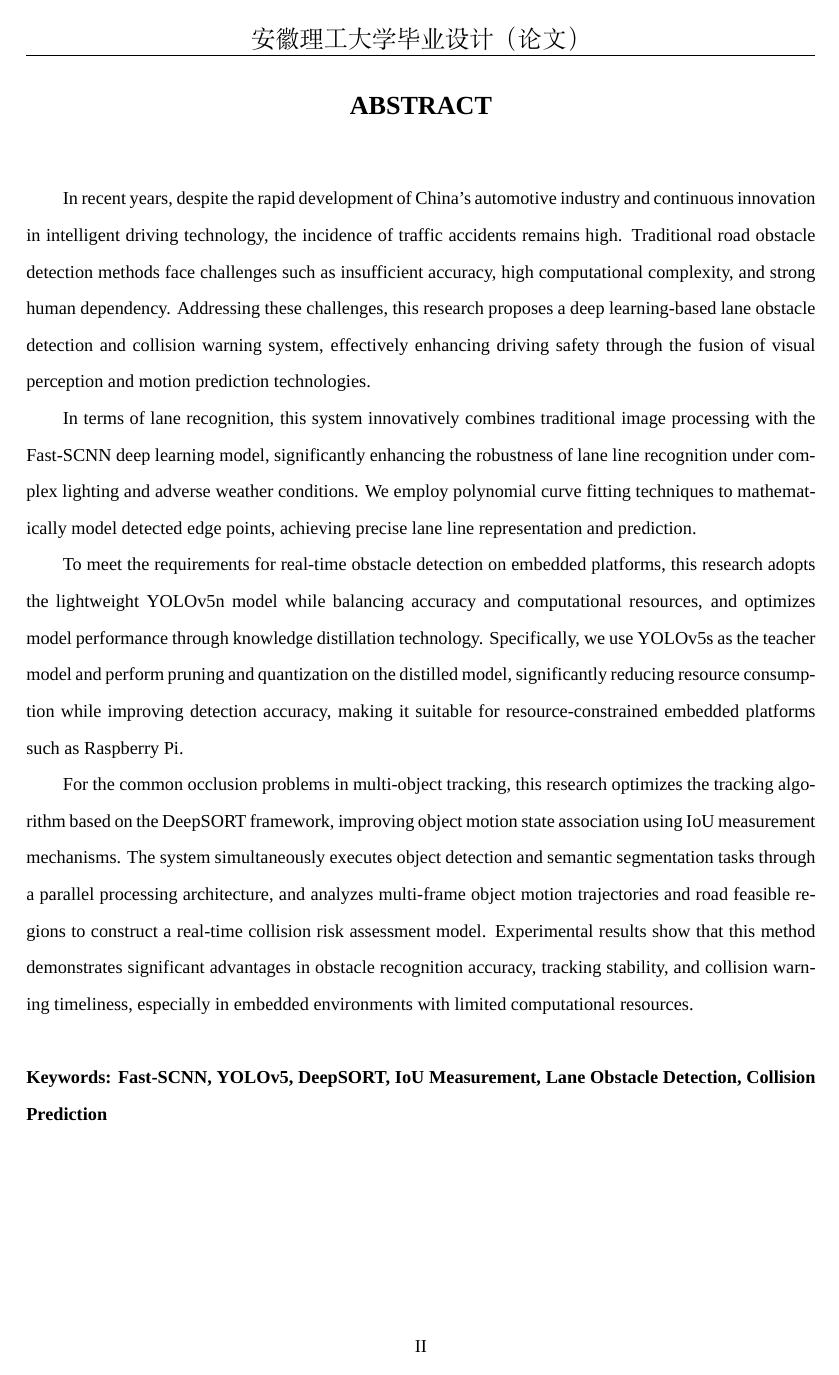
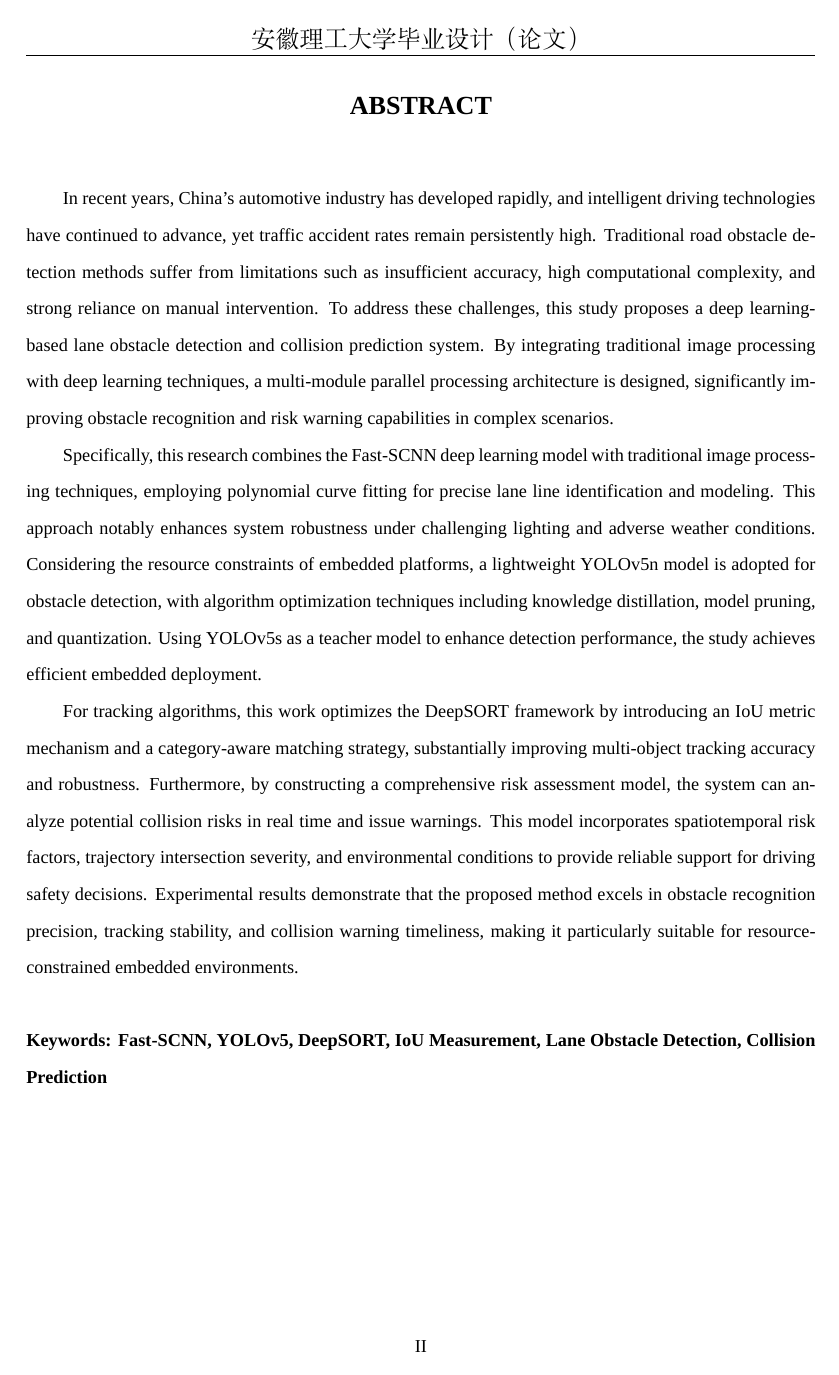
Before and after one commit to Chenpeel/LODCP, a LaTeX thesis (docs/thesis/thesis.tex): page 3 of 52. Compiled offline with XeLaTeX; a missing font is replaced by an installed copy or a similar font.

Commit message:
fix thesis , update abstract & attrabutes

```diff
--- a/docs/thesis/thesis.tex
+++ b/docs/thesis/thesis.tex
@@ -321,13 +322,12 @@
 \vspace{2em}
 
 \setlength{\parindent}{2em} % 设置首行缩进
-In recent years, despite the rapid development of China's automotive industry and continuous innovation in intelligent driving technology, the incidence of traffic accidents remains high. Traditional road obstacle detection methods face challenges such as insufficient accuracy, high computational complexity, and strong human dependency. Addressing these challenges, this research proposes a deep learning-based lane obstacle detection and collision warning system, effectively enhancing driving safety through the fusion of visual perception and motion prediction technologies.
-
-In terms of lane recognition, this system innovatively combines traditional image processing with the Fast-SCNN deep learning model, significantly enhancing the robustness of lane line recognition under complex lighting and adverse weather conditions. We employ polynomial curve fitting techniques to mathematically model detected edge points, achieving precise lane line representation and prediction.
-
-To meet the requirements for real-time obstacle detection on embedded platforms, this research adopts the lightweight YOLOv5n model while balancing accuracy and computational resources, and optimizes model performance through knowledge distillation technology. Specifically, we use YOLOv5s as the teacher model and perform pruning and quantization on the distilled model, significantly reducing resource consumption while improving detection accuracy, making it suitable for resource-constrained embedded platforms such as Raspberry Pi.
-
-For the common occlusion problems in multi-object tracking, this research optimizes the tracking algorithm based on the DeepSORT framework, improving object motion state association using IoU measurement mechanisms. The system simultaneously executes object detection and semantic segmentation tasks through a parallel processing architecture, and analyzes multi-frame object motion trajectories and road feasible regions to construct a real-time collision risk assessment model. Experimental results show that this method demonstrates significant advantages in obstacle recognition accuracy, tracking stability, and collision warning timeliness, especially in embedded environments with limited computational resources.
+
+In recent years, China's automotive industry has developed rapidly, and intelligent driving technologies have continued to advance, yet traffic accident rates remain persistently high. Traditional road obstacle detection methods suffer from limitations such as insufficient accuracy, high computational complexity, and strong reliance on manual intervention. To address these challenges, this study proposes a deep learning-based lane obstacle detection and collision prediction system. By integrating traditional image processing with deep learning techniques, a multi-module parallel processing architecture is designed, significantly improving obstacle recognition and risk warning capabilities in complex scenarios.
+
+Specifically, this research combines the Fast-SCNN deep learning model with traditional image processing techniques, employing polynomial curve fitting for precise lane line identification and modeling. This approach notably enhances system robustness under challenging lighting and adverse weather conditions. Considering the resource constraints of embedded platforms, a lightweight YOLOv5n model is adopted for obstacle detection, with algorithm optimization techniques including knowledge distillation, model pruning, and quantization. Using YOLOv5s as a teacher model to enhance detection performance, the study achieves efficient embedded deployment.
+
+For tracking algorithms, this work optimizes the DeepSORT framework by introducing an IoU metric mechanism and a category-aware matching strategy, substantially improving multi-object tracking accuracy and robustness. Furthermore, by constructing a comprehensive risk assessment model, the system can analyze potential collision risks in real time and issue warnings. This model incorporates spatiotemporal risk factors, trajectory intersection severity, and environmental conditions to provide reliable support for driving safety decisions. Experimental results demonstrate that the proposed method excels in obstacle recognition precision, tracking stability, and collision warning timeliness, making it particularly suitable for resource-constrained embedded environments.
 
 
 \vspace{2em}
```
Also changed, not shown: docs/thesis/thesis.tex (15 more changed lines), 2 other files.
